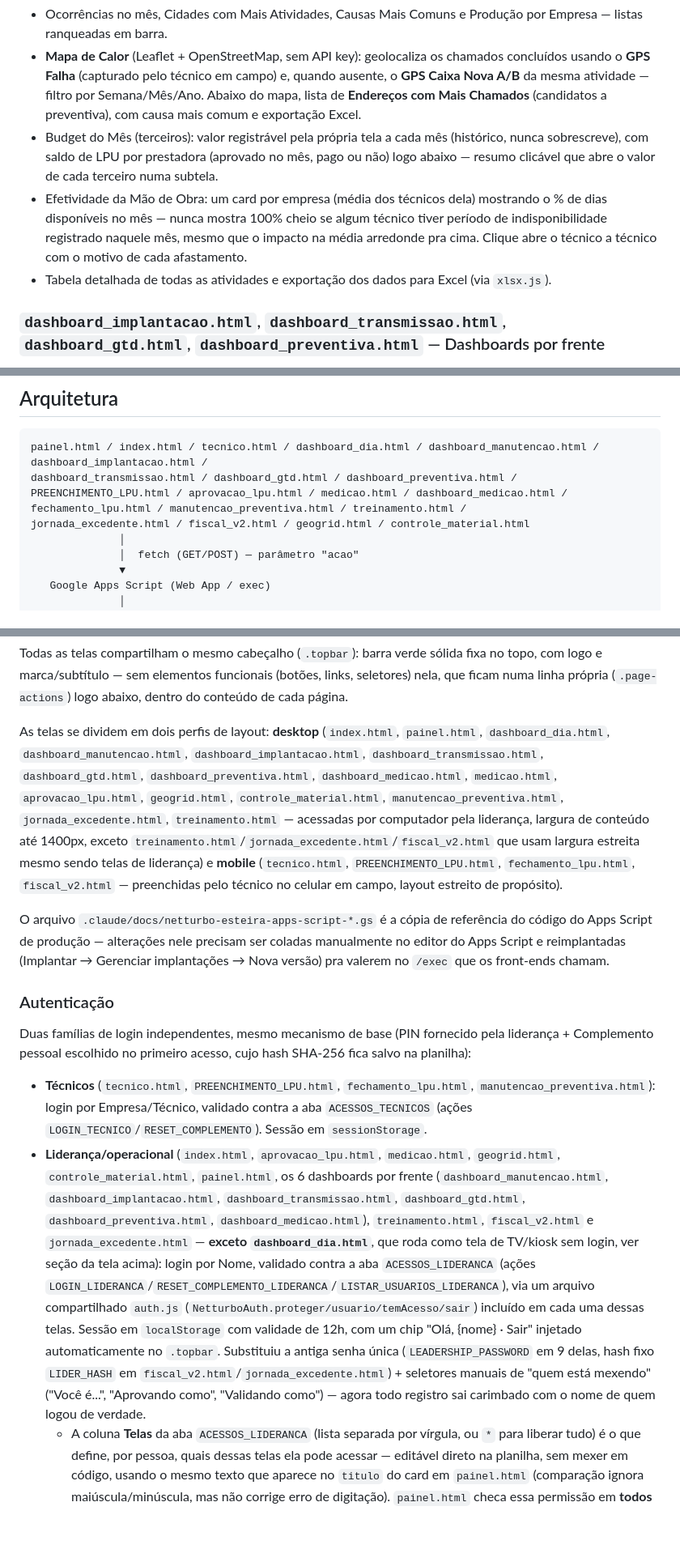
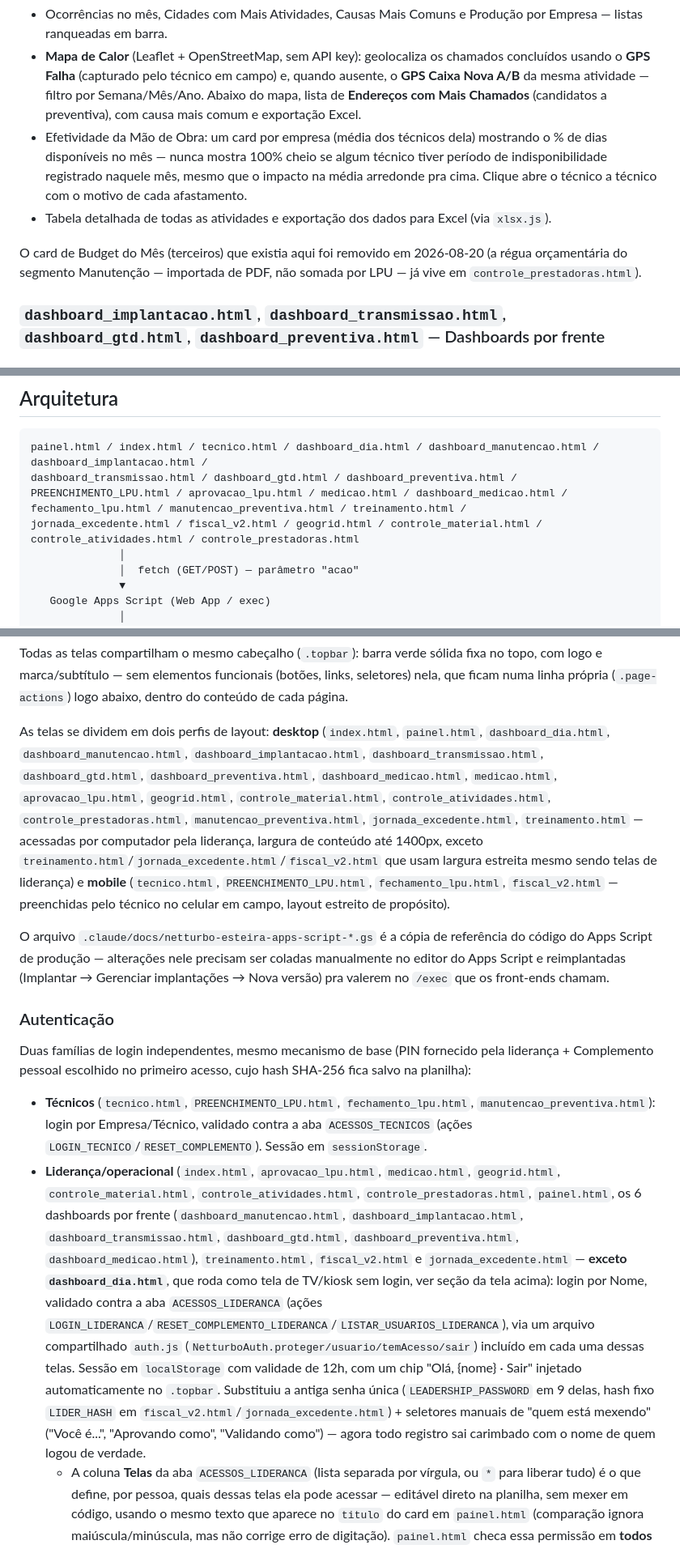
Before and after one commit to Viiniicius-Machado/netturbo-esteira, a Markdown page: README.md, 3 parts joined by grey strips. Shown at 81% size. GitHub-like rendering; blank space fills up the shorter version.

```diff
--- a/README.md
+++ b/README.md
@@ -91,9 +91,10 @@ Painel gerencial dedicado à frente de **Manutenção** (`Tipo de Solicitação
 - IRR (Índice de Recursos Repetitivos, meta ≤10%): % de ROMPIMENTOs do mês em que o mesmo cliente já tinha tido outro ROMPIMENTO validado nos 30 dias anteriores (base de cálculo é só ROMPIMENTO). Card clicável abre o detalhe por cliente — quantos atendimentos na cadeia, técnico e causa de cada um, e um alerta quando duas visitas seguidas foram no mesmo local (Endereço, com GPS Falha como desempate). No `tecnico.html`, a mesma lógica aparece como IRR pessoal no resumo mensal — a repetição é creditada a quem atendeu ANTES, não a quem herdou o problema depois: se o cliente ligou de novo dentro de 30 dias, é sinal de que aquele reparo não segurou. O técnico da visita seguinte só é responsabilizado se houver uma nova chamada dentro de 30 dias da visita dele. Na aba **Acompanhamento / Fiscalização**, o card de IRR some (é frente de serviço da CPFL, fora do controle operacional da Netturbo) e dá lugar a uma contagem do segmento no mês: total, e quantos são Preventiva, Acompanhamento Cia Energia e Improdutiva.
 - Ocorrências no mês, Cidades com Mais Atividades, Causas Mais Comuns e Produção por Empresa — listas ranqueadas em barra.
 - **Mapa de Calor** (Leaflet + OpenStreetMap, sem API key): geolocaliza os chamados concluídos usando o **GPS Falha** (capturado pelo técnico em campo) e, quando ausente, o **GPS Caixa Nova A/B** da mesma atividade — filtro por Semana/Mês/Ano. Abaixo do mapa, lista de **Endereços com Mais Chamados** (candidatos a preventiva), com causa mais comum e exportação Excel.
-- Budget do Mês (terceiros): valor registrável pela própria tela a cada mês (histórico, nunca sobrescreve), com saldo de LPU por prestadora (aprovado no mês, pago ou não) logo abaixo — resumo clicável que abre o valor de cada terceiro numa subtela.
 - Efetividade da Mão de Obra: um card por empresa (média dos técnicos dela) mostrando o % de dias disponíveis no mês — nunca mostra 100% cheio se algum técnico tiver período de indisponibilidade registrado naquele mês, mesmo que o impacto na média arredonde pra cima. Clique abre o técnico a técnico com o motivo de cada afastamento.
 - Tabela detalhada de todas as atividades e exportação dos dados para Excel (via `xlsx.js`).
+
+O card de Budget do Mês (terceiros) que existia aqui foi removido em 2026-08-20 (a régua orçamentária do segmento Manutenção — importada de PDF, não somada por LPU — já vive em `controle_prestadoras.html`).
 
 ### `dashboard_implantacao.html`, `dashboard_transmissao.html`, `dashboard_gtd.html`, `dashboard_preventiva.html` — Dashboards por frente
 Um painel dedicado por frente (Implantação, Transmissão, GTD e Preventiva — cada `Tipo de Solicitação` filtrado isoladamente, um arquivo por frente, mesma base de código), substituindo o antigo `dashboard_gestao.html` (combinava várias áreas num arquivo só). Pós Vendas e Medição ficaram sem dashboard dedicado (Medição já tem o próprio, ver `dashboard_medicao.html`; Pós Vendas hoje não tem). Acesso restrito à liderança.
@@ -187,7 +204,8 @@ painel.html / index.html / tecnico.html / dashboard_dia.html / dashboard_manuten
 dashboard_transmissao.html / dashboard_gtd.html / dashboard_preventiva.html /
 PREENCHIMENTO_LPU.html / aprovacao_lpu.html / medicao.html / dashboard_medicao.html /
 fechamento_lpu.html / manutencao_preventiva.html / treinamento.html /
-jornada_excedente.html / fiscal_v2.html / geogrid.html / controle_material.html
+jornada_excedente.html / fiscal_v2.html / geogrid.html / controle_material.html /
+controle_atividades.html / controle_prestadoras.html
               │
               │  fetch (GET/POST) — parâmetro "acao"
               ▼
@@ -201,7 +219,7 @@ Todas as páginas consomem o mesmo backend (`APPS_SCRIPT_URL`, definido no `<scr
 
 Todas as telas compartilham o mesmo cabeçalho (`.topbar`): barra verde sólida fixa no topo, com logo e marca/subtítulo — sem elementos funcionais (botões, links, seletores) nela, que ficam numa linha própria (`.page-actions`) logo abaixo, dentro do conteúdo de cada página.
 
-As telas se dividem em dois perfis de layout: **desktop** (`index.html`, `painel.html`, `dashboard_dia.html`, `dashboard_manutencao.html`, `dashboard_implantacao.html`, `dashboard_transmissao.html`, `dashboard_gtd.html`, `dashboard_preventiva.html`, `dashboard_medicao.html`, `medicao.html`, `aprovacao_lpu.html`, `geogrid.html`, `controle_material.html`, `manutencao_preventiva.html`, `jornada_excedente.html`, `treinamento.html` — acessadas por computador pela liderança, largura de conteúdo até 1400px, exceto `treinamento.html`/`jornada_excedente.html`/`fiscal_v2.html` que usam largura estreita mesmo sendo telas de liderança) e **mobile** (`tecnico.html`, `PREENCHIMENTO_LPU.html`, `fechamento_lpu.html`, `fiscal_v2.html` — preenchidas pelo técnico no celular em campo, layout estreito de propósito).
+As telas se dividem em dois perfis de layout: **desktop** (`index.html`, `painel.html`, `dashboard_dia.html`, `dashboard_manutencao.html`, `dashboard_implantacao.html`, `dashboard_transmissao.html`, `dashboard_gtd.html`, `dashboard_preventiva.html`, `dashboard_medicao.html`, `medicao.html`, `aprovacao_lpu.html`, `geogrid.html`, `controle_material.html`, `controle_atividades.html`, `controle_prestadoras.html`, `manutencao_preventiva.html`, `jornada_excedente.html`, `treinamento.html` — acessadas por computador pela liderança, largura de conteúdo até 1400px, exceto `treinamento.html`/`jornada_excedente.html`/`fiscal_v2.html` que usam largura estreita mesmo sendo telas de liderança) e **mobile** (`tecnico.html`, `PREENCHIMENTO_LPU.html`, `fechamento_lpu.html`, `fiscal_v2.html` — preenchidas pelo técnico no celular em campo, layout estreito de propósito).
 
 O arquivo `.claude/docs/netturbo-esteira-apps-script-*.gs` é a cópia de referência do código do Apps Script de produção — alterações nele precisam ser coladas manualmente no editor do Apps Script e reimplantadas (Implantar → Gerenciar implantações → Nova versão) pra valerem no `/exec` que os front-ends chamam.
 
@@ -210,7 +228,7 @@ O arquivo `.claude/docs/netturbo-esteira-apps-script-*.gs` é a cópia de refer
 Duas famílias de login independentes, mesmo mecanismo de base (PIN fornecido pela liderança + Complemento pessoal escolhido no primeiro acesso, cujo hash SHA-256 fica salvo na planilha):
 
 - **Técnicos** (`tecnico.html`, `PREENCHIMENTO_LPU.html`, `fechamento_lpu.html`, `manutencao_preventiva.html`): login por Empresa/Técnico, validado contra a aba `ACESSOS_TECNICOS` (ações `LOGIN_TECNICO`/`RESET_COMPLEMENTO`). Sessão em `sessionStorage`.
-- **Liderança/operacional** (`index.html`, `aprovacao_lpu.html`, `medicao.html`, `geogrid.html`, `controle_material.html`, `painel.html`, os 6 dashboards por frente (`dashboard_manutencao.html`, `dashboard_implantacao.html`, `dashboard_transmissao.html`, `dashboard_gtd.html`, `dashboard_preventiva.html`, `dashboard_medicao.html`), `treinamento.html`, `fiscal_v2.html` e `jornada_excedente.html` — **exceto `dashboard_dia.html`**, que roda como tela de TV/kiosk sem login, ver seção da tela acima): login por Nome, validado contra a aba `ACESSOS_LIDERANCA` (ações `LOGIN_LIDERANCA`/`RESET_COMPLEMENTO_LIDERANCA`/`LISTAR_USUARIOS_LIDERANCA`), via um arquivo compartilhado `auth.js` (`NetturboAuth.proteger/usuario/temAcesso/sair`) incluído em cada uma dessas telas. Sessão em `localStorage` com validade de 12h, com um chip "Olá, {nome} · Sair" injetado automaticamente no `.topbar`. Substituiu a antiga senha única (`LEADERSHIP_PASSWORD` em 9 delas, hash fixo `LIDER_HASH` em `fiscal_v2.html`/`jornada_excedente.html`) + seletores manuais de "quem está mexendo" ("Você é...", "Aprovando como", "Validando como") — agora todo registro sai carimbado com o nome de quem logou de verdade.
+- **Liderança/operacional** (`index.html`, `aprovacao_lpu.html`, `medicao.html`, `geogrid.html`, `controle_material.html`, `controle_atividades.html`, `controle_prestadoras.html`, `painel.html`, os 6 dashboards por frente (`dashboard_manutencao.html`, `dashboard_implantacao.html`, `dashboard_transmissao.html`, `dashboard_gtd.html`, `dashboard_preventiva.html`, `dashboard_medicao.html`), `treinamento.html`, `fiscal_v2.html` e `jornada_excedente.html` — **exceto `dashboard_dia.html`**, que roda como tela de TV/kiosk sem login, ver seção da tela acima): login por Nome, validado contra a aba `ACESSOS_LIDERANCA` (ações `LOGIN_LIDERANCA`/`RESET_COMPLEMENTO_LIDERANCA`/`LISTAR_USUARIOS_LIDERANCA`), via um arquivo compartilhado `auth.js` (`NetturboAuth.proteger/usuario/temAcesso/sair`) incluído em cada uma dessas telas. Sessão em `localStorage` com validade de 12h, com um chip "Olá, {nome} · Sair" injetado automaticamente no `.topbar`. Substituiu a antiga senha única (`LEADERSHIP_PASSWORD` em 9 delas, hash fixo `LIDER_HASH` em `fiscal_v2.html`/`jornada_excedente.html`) + seletores manuais de "quem está mexendo" ("Você é...", "Aprovando como", "Validando como") — agora todo registro sai carimbado com o nome de quem logou de verdade.
   - A coluna **Telas** da aba `ACESSOS_LIDERANCA` (lista separada por vírgula, ou `*` para liberar tudo) é o que define, por pessoa, quais dessas telas ela pode acessar — editável direto na planilha, sem mexer em código, usando o mesmo texto que aparece no `titulo` do card em `painel.html` (comparação ignora maiúscula/minúscula, mas não corrige erro de digitação). `painel.html` checa essa permissão em **todos** os cards antes de exibi-los — inclusive os de login de técnico e os dois que só tinham senha própria — mas isso decide só a visibilidade do card no painel: `tecnico.html`/`PREENCHIMENTO_LPU.html`/`fechamento_lpu.html`/`manutencao_preventiva.html` continuam com o próprio login de técnico por baixo, então quem não é técnico cadastrado não passa da tela de login mesmo tendo o link.
   - A coluna **Cargo** da mesma aba também já é usada pra permissão de verdade (não é só identificação): em `geogrid.html`, Cargo `OEM` fica de fora da etapa "Aguardando validação do líder" — ver seção da tela acima.
 
```
Also changed, not shown: other parts of README.md (+18 -2 lines).
